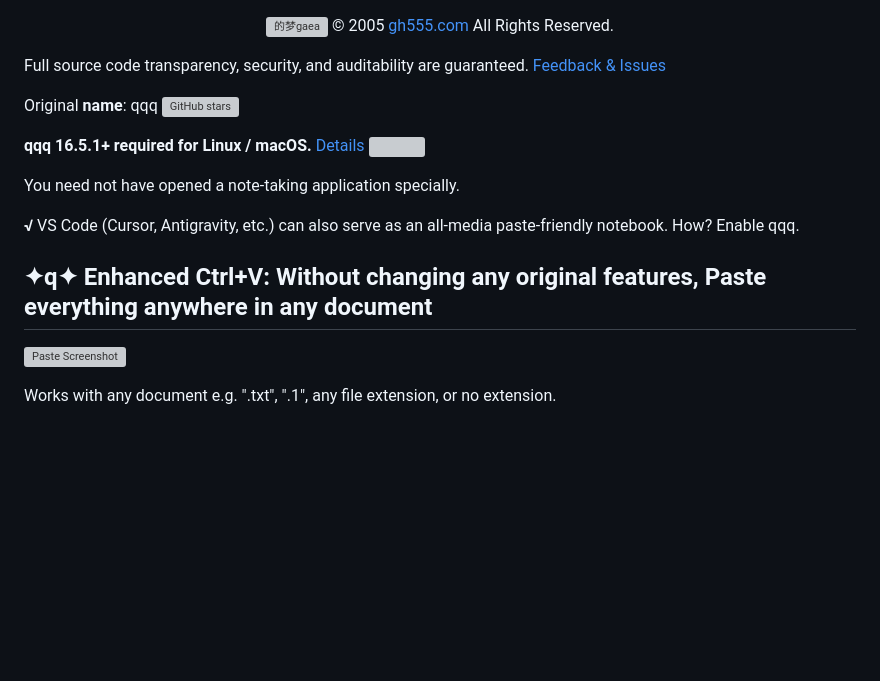
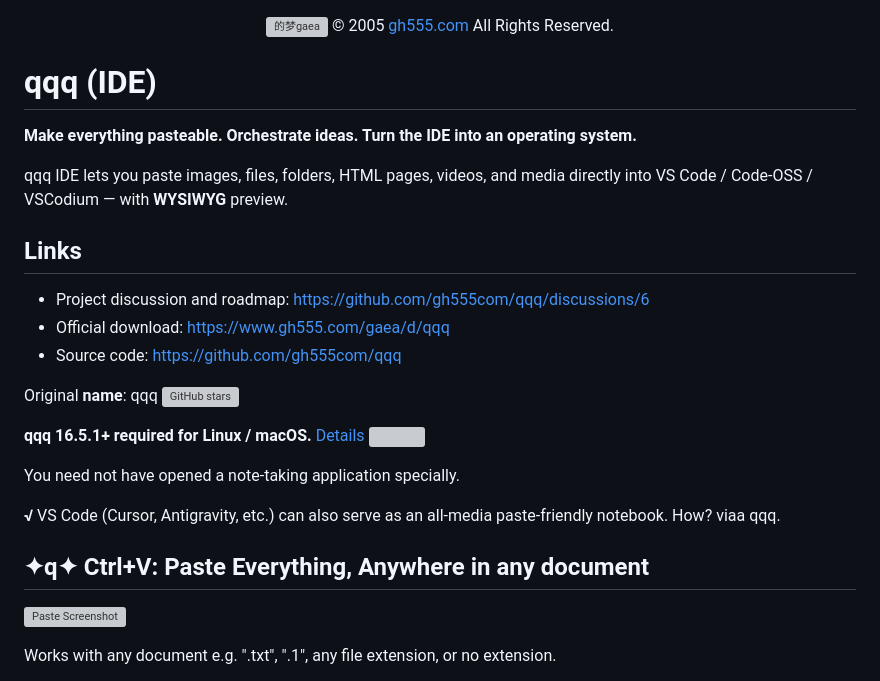
Before and after one commit to gh555com/qqq, a Markdown page: README.md, the part around the change. GitHub-like rendering; blank space fills up the shorter version; grey boxes are pictures that could not be loaded.

Commit message:
release: v16.5.1 (q2)

```diff
--- a/README.md
+++ b/README.md
@@ -52,7 +52,18 @@
 </p>
 
 
- Full source code transparency, security, and auditability are guaranteed. [Feedback & Issues](https://github.com/gh555com/qqq/issues)
+# qqq (IDE)
+
+**Make everything pasteable. Orchestrate ideas. Turn the IDE into an operating system.**
+
+qqq IDE lets you paste images, files, folders, HTML pages, videos, and media directly into VS Code / Code-OSS / VSCodium — with **WYSIWYG** preview.
+
+## Links
+
+- Project discussion and roadmap: https://github.com/gh555com/qqq/discussions/6
+- Official download: https://www.gh555.com/gaea/d/qqq
+- Source code: https://github.com/gh555com/qqq
+
 
 
  Original **name**: qqq [![GitHub stars](https://img.shields.io/github/stars/gh555com/qqq?style=social)](https://github.com/gh555com/qqq)
@@ -62,10 +73,10 @@
 
  You need not have opened a note-taking application specially.
 
- **√**  VS Code (Cursor, Antigravity, etc.) can also serve as an all-media paste-friendly notebook. How? Enable qqq.
+ **√**  VS Code (Cursor, Antigravity, etc.) can also serve as an all-media paste-friendly notebook. How? viaa qqq.
 
 
-## ✦q✦ Enhanced Ctrl+V: Without changing any original features, Paste everything  anywhere in any document
+## ✦q✦ Ctrl+V: Paste Everything, Anywhere in any document
 <p align="left">
   <img src="https://cdn.gh555.com/u/01KK1SAAR5B53SJXGNVQWP5EB6/YBZ5FHDRYKQF2.gif" width="100%" alt="Paste Screenshot">
 </p>
```
